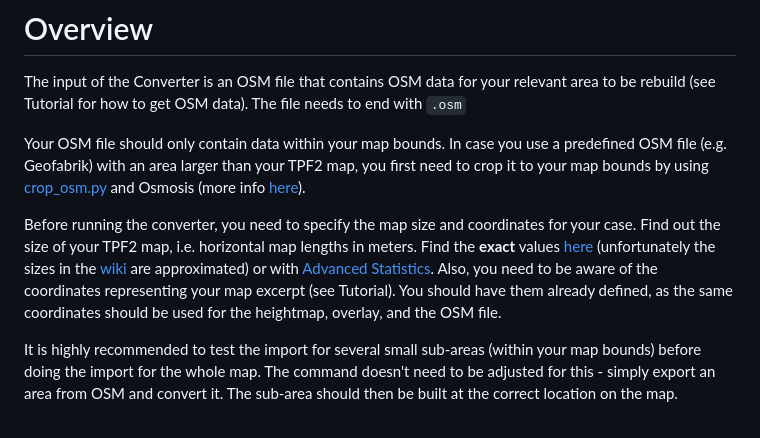
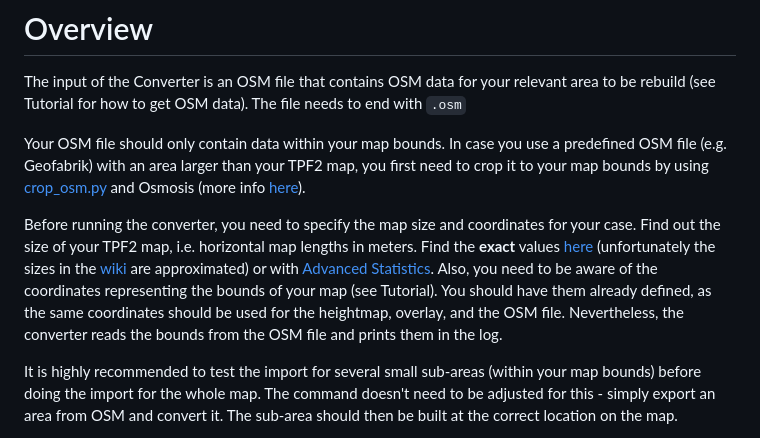
Before and after one commit to Vacuum-Tube/OSM-TPF2-Importer, a Markdown page: python/README.md, the part around the change. GitHub-like rendering.

```diff
--- a/python/README.md
+++ b/python/README.md
@@ -15,8 +15,9 @@ In case you use a predefined OSM file (e.g. Geofabrik) with an area larger than
 Before running the converter, you need to specify the map size and coordinates for your case.
 Find out the size of your TPF2 map, i.e. horizontal map lengths in meters.
 Find the **exact** values [here](https://www.transportfever.net/lexicon/index.php?entry/297-kartengr%C3%B6%C3%9Fen-in-tpf-2/) (unfortunately the sizes in the [wiki](https://www.transportfever2.com/wiki/doku.php?id=gamemanual:mapsizes) are approximated) or with [Advanced Statistics](https://steamcommunity.com/sharedfiles/filedetails/?id=2454731512).
-Also, you need to be aware of the coordinates representing your map excerpt (see Tutorial).
+Also, you need to be aware of the coordinates representing the bounds of your map (see Tutorial).
 You should have them already defined, as the same coordinates should be used for the heightmap, overlay, and the OSM file.
+Nevertheless, the converter reads the bounds from the OSM file and prints them in the log.
 
 It is highly recommended to test the import for several small sub-areas (within your map bounds) before doing the import for the whole map.
 The command doesn't need to be adjusted for this - simply export an area from OSM and convert it.
```
Also changed, not shown: doc/Mods.md (+1 -1 lines), doc/Tutorial.md (+17 -6 lines).
